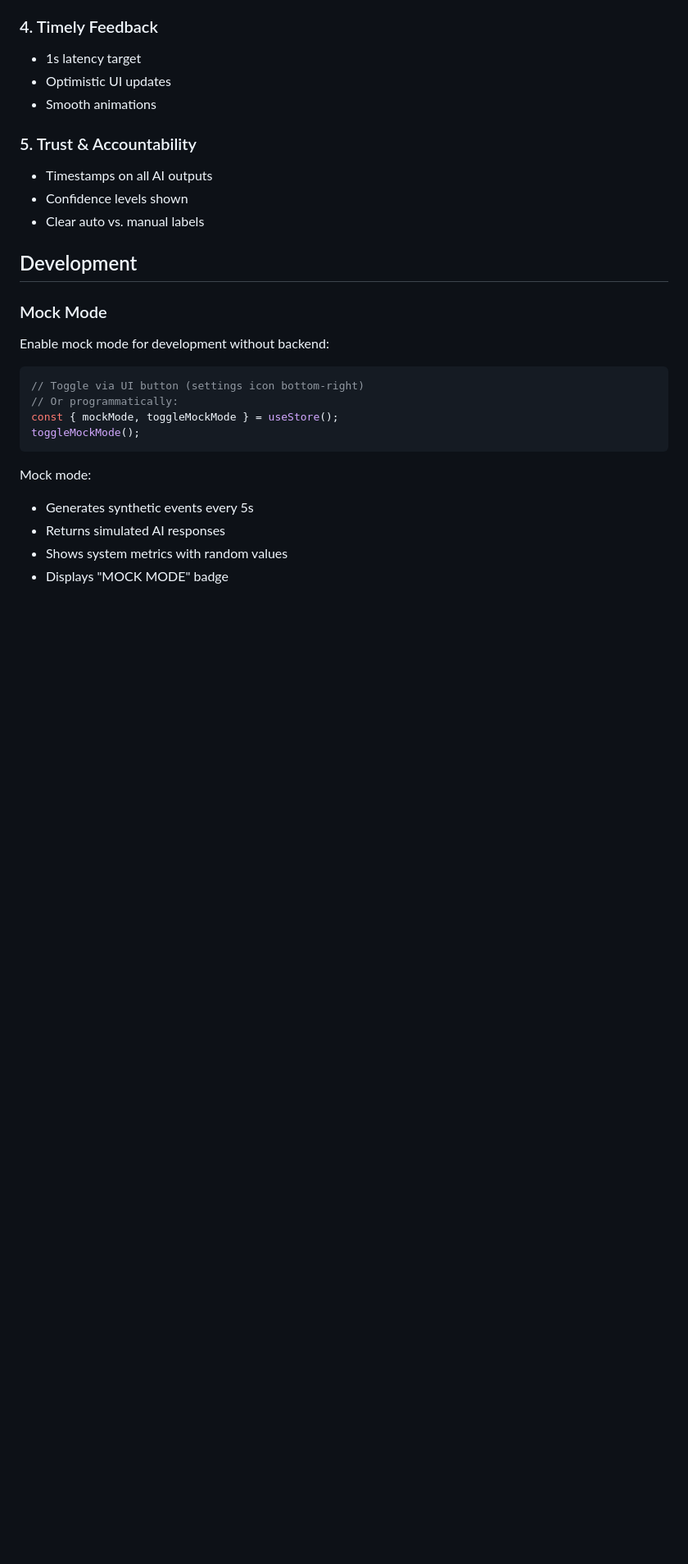
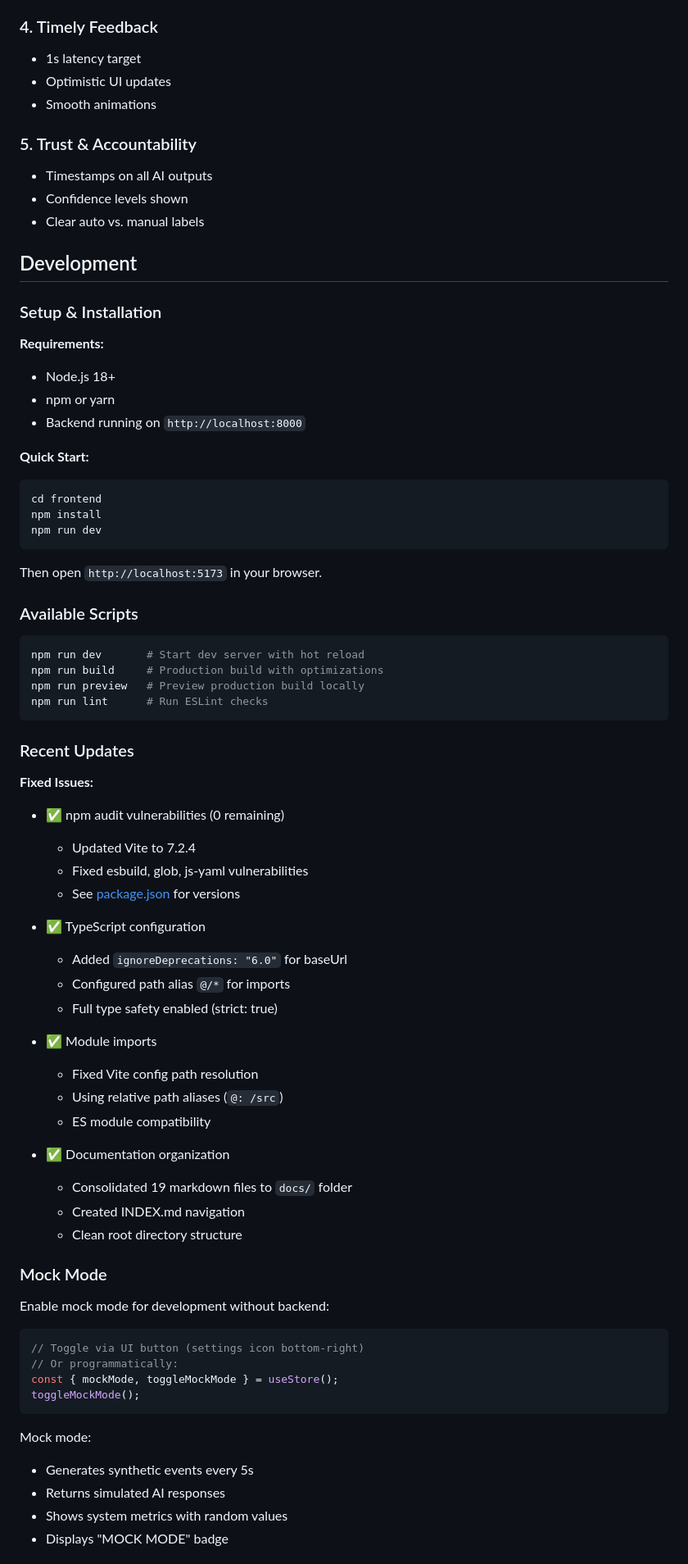
Before and after one commit to PacketFlow-Networking/PacketFlow, a Markdown page: frontend/README.md, the part around one of its changes. Shown at 82% size. GitHub-like rendering; blank space fills up the shorter version.

````diff
--- a/frontend/README.md
+++ b/frontend/README.md
@@ -257,6 +311,54 @@ Response:
 
 ##  Development
 
+### Setup & Installation
+
+**Requirements:**
+- Node.js 18+
+- npm or yarn
+- Backend running on `http://localhost:8000`
+
+**Quick Start:**
+```bash
+cd frontend
+npm install
+npm run dev
+```
+
+Then open `http://localhost:5173` in your browser.
+
+### Available Scripts
+
+```bash
+npm run dev       # Start dev server with hot reload
+npm run build     # Production build with optimizations
+npm run preview   # Preview production build locally
+npm run lint      # Run ESLint checks
+```
+
+### Recent Updates
+
+**Fixed Issues:**
+- ✅ npm audit vulnerabilities (0 remaining)
+  - Updated Vite to 7.2.4
+  - Fixed esbuild, glob, js-yaml vulnerabilities
+  - See [package.json](./package.json) for versions
+
+- ✅ TypeScript configuration
+  - Added `ignoreDeprecations: "6.0"` for baseUrl
+  - Configured path alias `@/*` for imports
+  - Full type safety enabled (strict: true)
+
+- ✅ Module imports
+  - Fixed Vite config path resolution
+  - Using relative path aliases (`@: /src`)
+  - ES module compatibility
+
+- ✅ Documentation organization
+  - Consolidated 19 markdown files to `docs/` folder
+  - Created INDEX.md navigation
+  - Clean root directory structure
+
 ### Mock Mode
 
 Enable mock mode for development without backend:
````
Also changed, not shown: other parts of frontend/README.md (+155 -48 lines).
